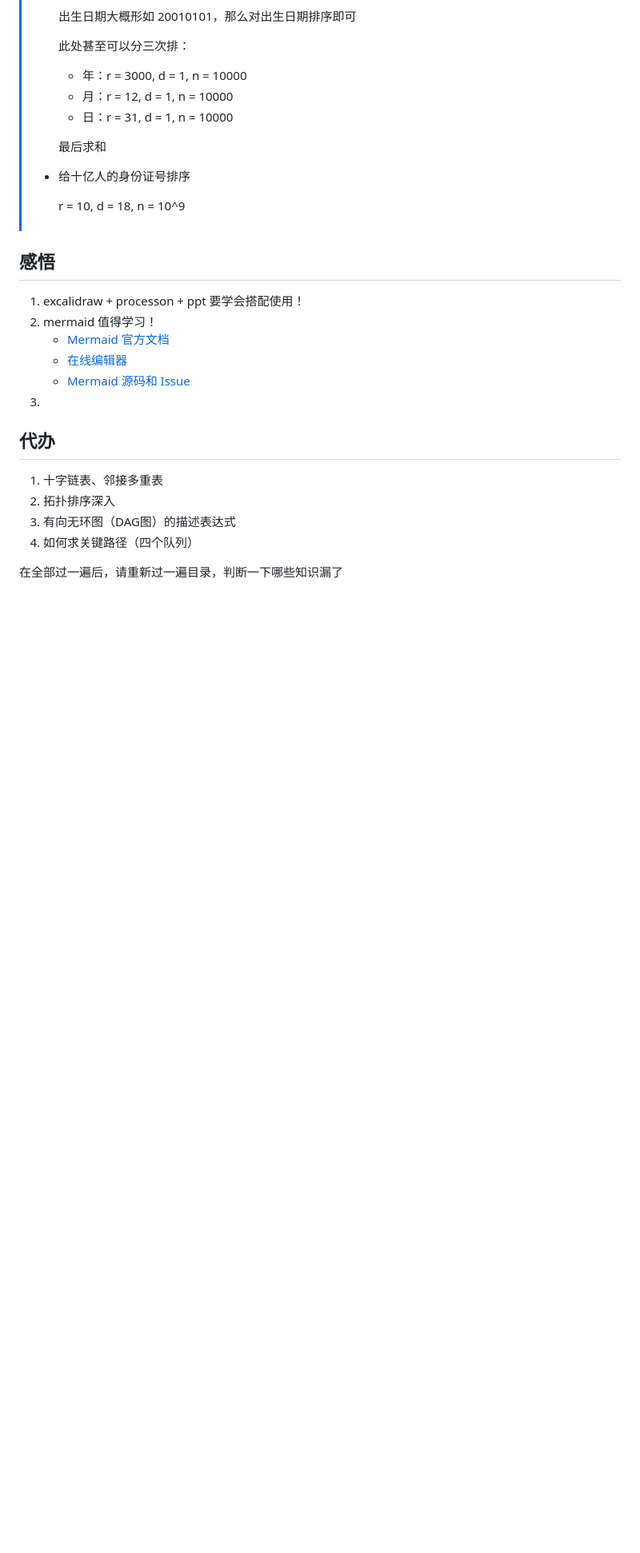
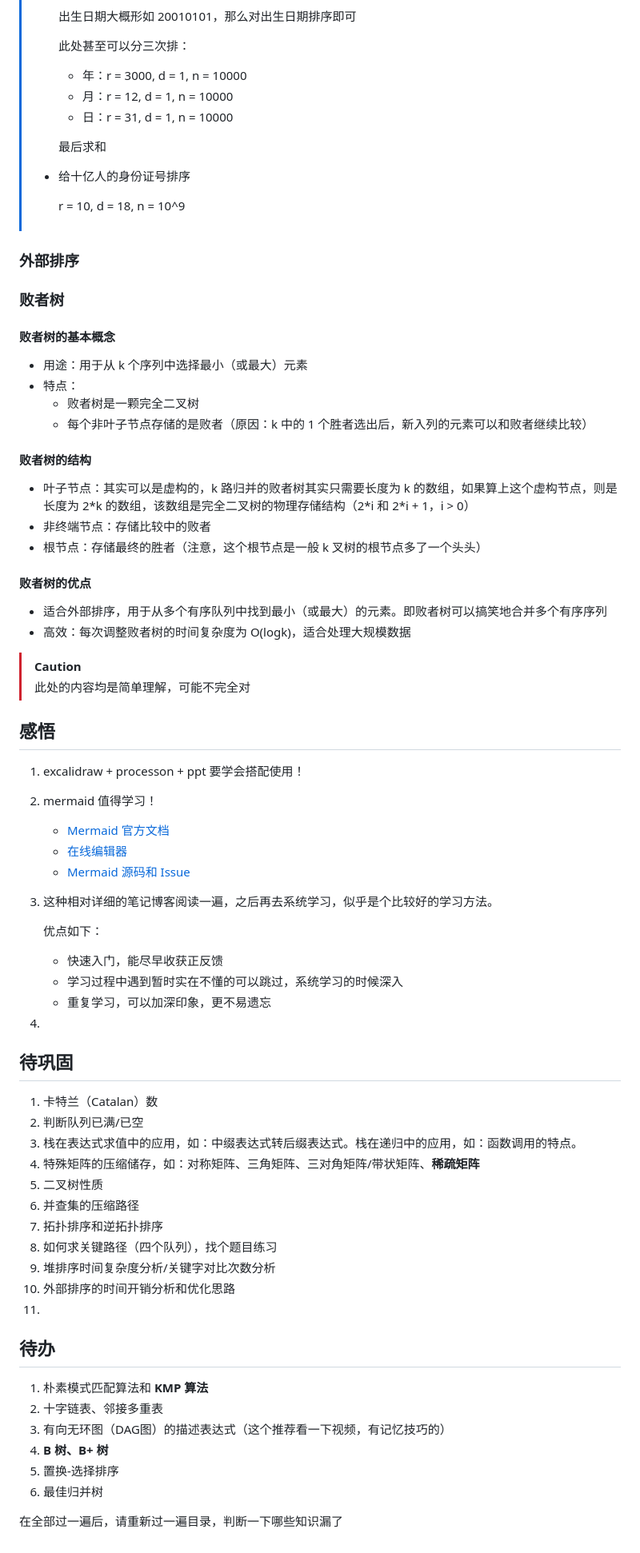
Before and after one commit to shihao-hub/files_library, a Markdown page: 408 数据结构.md, the part around one of its changes. Shown at 80% size. Drawn GitHub-style; blank space fills up the shorter version.

```diff
--- a/408 数据结构.md
+++ b/408 数据结构.md
@@ -539,7 +619,41 @@ AOE 网具有以下两个性质：
 
 
 
+### 外部排序
 
+
+
+
+
+### 败者树
+
+#### 败者树的基本概念
+
+- 用途：用于从 k 个序列中选择最小（或最大）元素
+- 特点：
+  - 败者树是一颗完全二叉树
+  - 每个非叶子节点存储的是败者（原因：k 中的 1 个胜者选出后，新入列的元素可以和败者继续比较）
+
+
+
+#### 败者树的结构
+
+- 叶子节点：其实可以是虚构的，k 路归并的败者树其实只需要长度为 k 的数组，如果算上这个虚构节点，则是 长度为 2*k 的数组，该数组是完全二叉树的物理存储结构（2\*i 和 2\*i + 1，i > 0）
+- 非终端节点：存储比较中的败者
+- 根节点：存储最终的胜者（注意，这个根节点是一般 k 叉树的根节点多了一个头头）
+
+
+
+#### 败者树的优点
+
+- 适合外部排序，用于从多个有序队列中找到最小（或最大）的元素。即败者树可以搞笑地合并多个有序序列
+- 高效：每次调整败者树的时间复杂度为 O(logk)，适合处理大规模数据
+
+
+
+> [!CAUTION]
+>
+> 此处的内容均是简单理解，可能不完全对
 
 
 
@@ -556,20 +670,47 @@ AOE 网具有以下两个性质：
 ## 感悟
 
 1. excalidraw + processon + ppt 要学会搭配使用！
+
 2. mermaid 值得学习！
+
    - [Mermaid 官方文档](http://mermaid.js.org/)
    - [在线编辑器](https://mermaid.live/)
    - [Mermaid 源码和 Issue](https://github.com/mermaid-js/mermaid)
-3.
+
+3. 这种相对详细的笔记博客阅读一遍，之后再去系统学习，似乎是个比较好的学习方法。
+
+   优点如下：
+
+   - 快速入门，能尽早收获正反馈
+   - 学习过程中遇到暂时实在不懂的可以跳过，系统学习的时候深入
+   - 重复学习，可以加深印象，更不易遗忘
+
+4.
 
 
 
-## 代办
+## 待巩固
 
-1. 十字链表、邻接多重表
-2. 拓扑排序深入
-3. 有向无环图（DAG图）的描述表达式
-4. 如何求关键路径（四个队列）
+1. 卡特兰（Catalan）数
+2. 判断队列已满/已空
+3. 栈在表达式求值中的应用，如：中缀表达式转后缀表达式。栈在递归中的应用，如：函数调用的特点。
+4. 特殊矩阵的压缩储存，如：对称矩阵、三角矩阵、三对角矩阵/带状矩阵、**稀疏矩阵**
+5. 二叉树性质
+6. 并查集的压缩路径
+7. 拓扑排序和逆拓扑排序
+8. 如何求关键路径（四个队列），找个题目练习
+9. 堆排序时间复杂度分析/关键字对比次数分析
+10. 外部排序的时间开销分析和优化思路
+11.
+
+## 待办
+
+1. 朴素模式匹配算法和 **KMP 算法**
+2. 十字链表、邻接多重表
+3. 有向无环图（DAG图）的描述表达式（这个推荐看一下视频，有记忆技巧的）
+4. **B 树、B+ 树**
+5. 置换-选择排序
+6. 最佳归并树
 
 
 
```
Also changed, not shown: other parts of 408 数据结构.md (+80 -0 lines).
